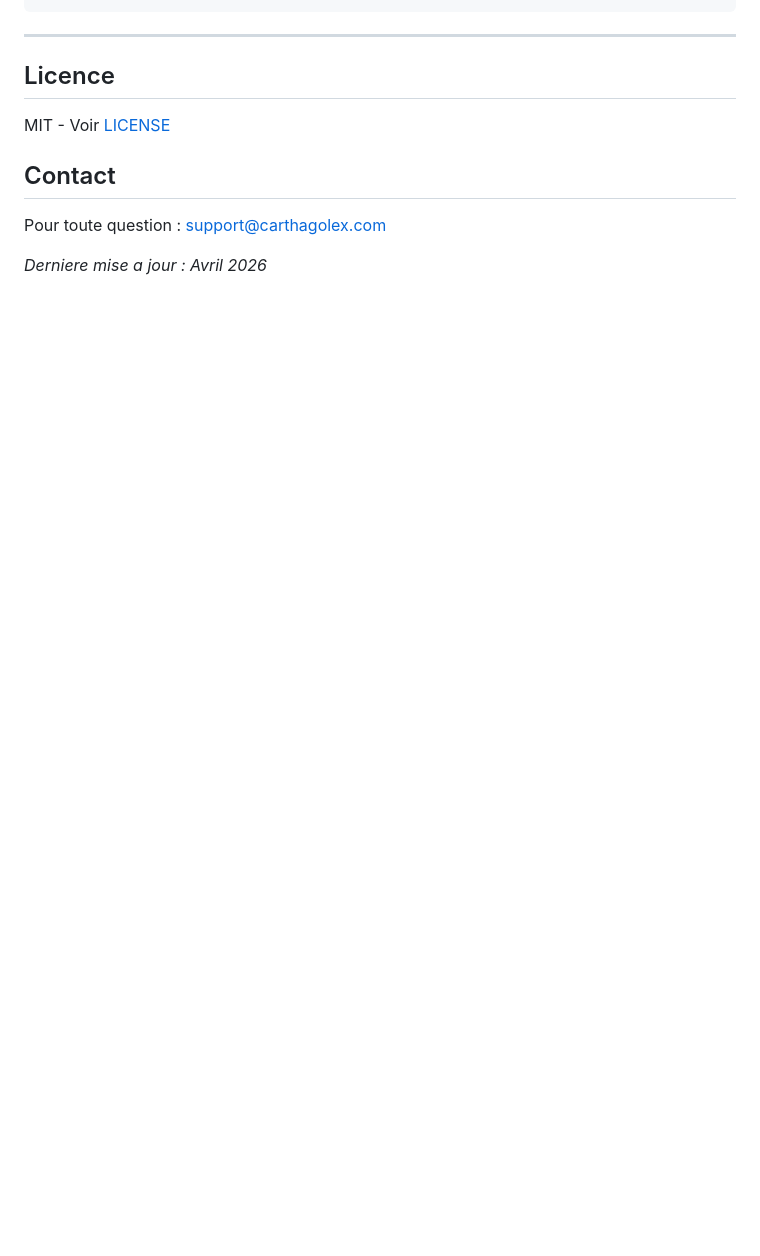
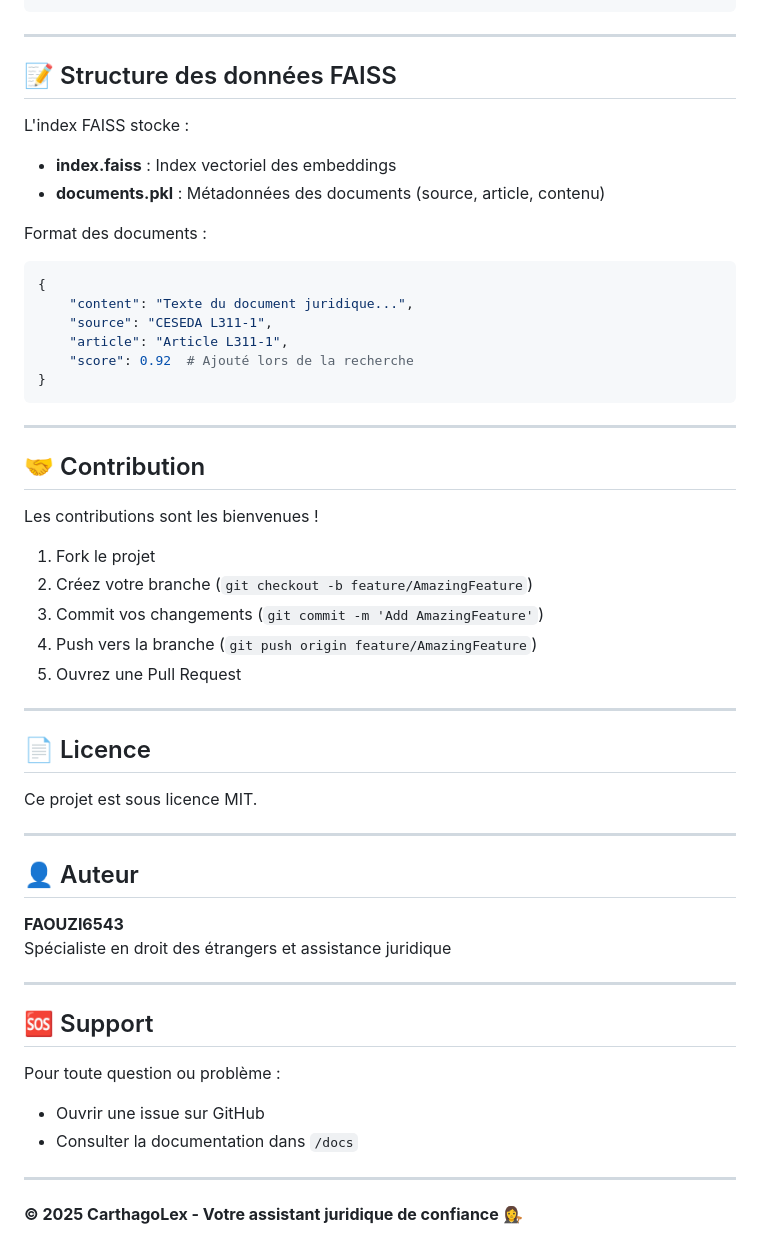
Before and after one commit to FAOUZI6543/CarthagoLex, a Markdown page: README.md, the part around one of its changes. Rendered like a GitHub page; blank space fills up the shorter version.

````diff
--- a/README.md
+++ b/README.md
@@ -151,12 +171,55 @@ FLASK_DEBUG=true
 
 ---
 
-## Licence
+## 📝 Structure des données FAISS
 
-MIT - Voir [LICENSE](LICENSE)
+L'index FAISS stocke :
+- **index.faiss** : Index vectoriel des embeddings
+- **documents.pkl** : Métadonnées des documents (source, article, contenu)
 
-## Contact
+Format des documents :
+```python
+{
+    "content": "Texte du document juridique...",
+    "source": "CESEDA L311-1",
+    "article": "Article L311-1",
+    "score": 0.92  # Ajouté lors de la recherche
+}
+```
 
-Pour toute question : [support@carthagolex.com](mailto:support@carthagolex.com)
+---
 
-*Derniere mise a jour : Avril 2026*
+## 🤝 Contribution
+
+Les contributions sont les bienvenues !
+
+1. Fork le projet
+2. Créez votre branche (`git checkout -b feature/AmazingFeature`)
+3. Commit vos changements (`git commit -m 'Add AmazingFeature'`)
+4. Push vers la branche (`git push origin feature/AmazingFeature`)
+5. Ouvrez une Pull Request
+
+---
+
+## 📄 Licence
+
+Ce projet est sous licence MIT.
+
+---
+
+## 👤 Auteur
+
+**FAOUZI6543**
+Spécialiste en droit des étrangers et assistance juridique
+
+---
+
+## 🆘 Support
+
+Pour toute question ou problème :
+- Ouvrir une issue sur GitHub
+- Consulter la documentation dans `/docs`
+
+---
+
+**© 2025 CarthagoLex - Votre assistant juridique de confiance** 👩‍⚖️
````
Also changed, not shown: other parts of README.md (+137 -117 lines).
